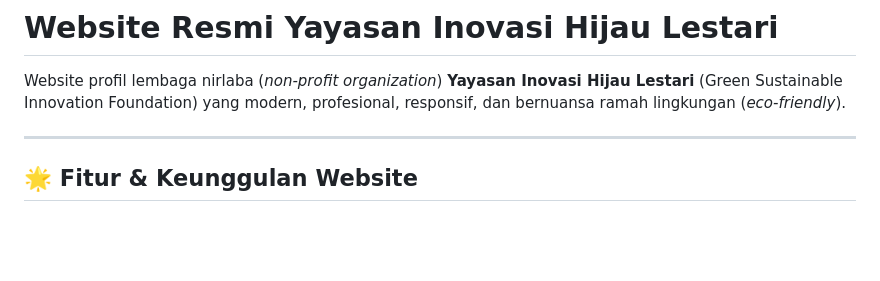
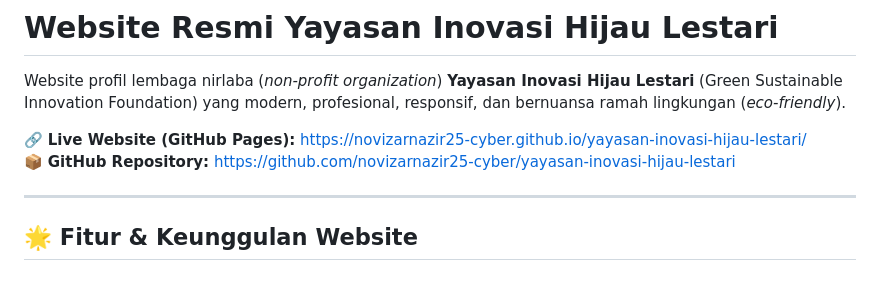
Before and after one commit to novizarnazir25-cyber/yayasan-inovasi-hijau-lestari, a Markdown page: README.md, the part around the change. GitHub-like rendering; blank space fills up the shorter version.

Commit message:
docs: tambahkan link GitHub Pages dan repository

```diff
--- a/README.md
+++ b/README.md
@@ -1,6 +1,9 @@
 # Website Resmi Yayasan Inovasi Hijau Lestari
 
 Website profil lembaga nirlaba (*non-profit organization*) **Yayasan Inovasi Hijau Lestari** (Green Sustainable Innovation Foundation) yang modern, profesional, responsif, dan bernuansa ramah lingkungan (*eco-friendly*).
+
+🔗 **Live Website (GitHub Pages):** [https://novizarnazir25-cyber.github.io/yayasan-inovasi-hijau-lestari/](https://novizarnazir25-cyber.github.io/yayasan-inovasi-hijau-lestari/)
+📦 **GitHub Repository:** [https://github.com/novizarnazir25-cyber/yayasan-inovasi-hijau-lestari](https://github.com/novizarnazir25-cyber/yayasan-inovasi-hijau-lestari)
 
 ---
 
```
